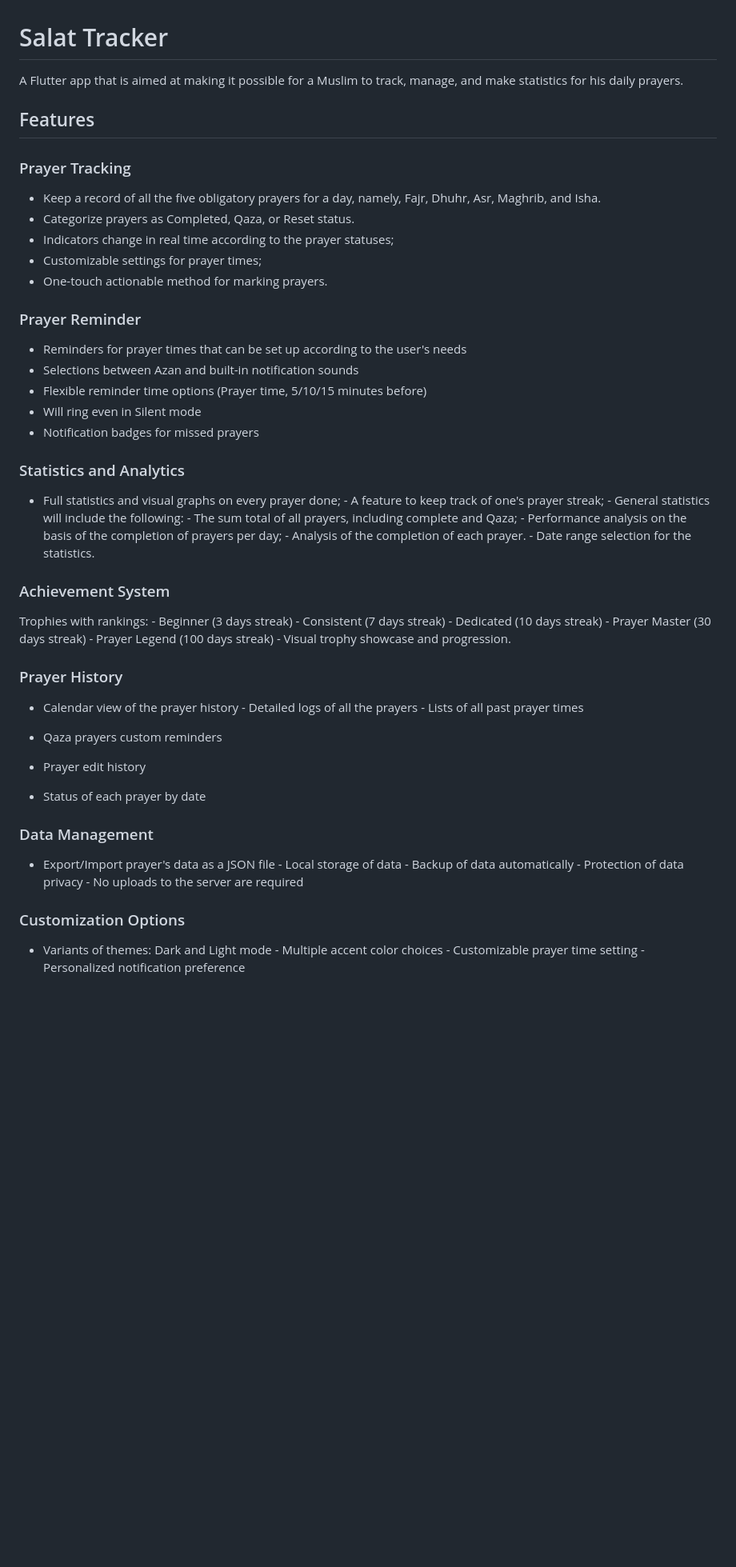
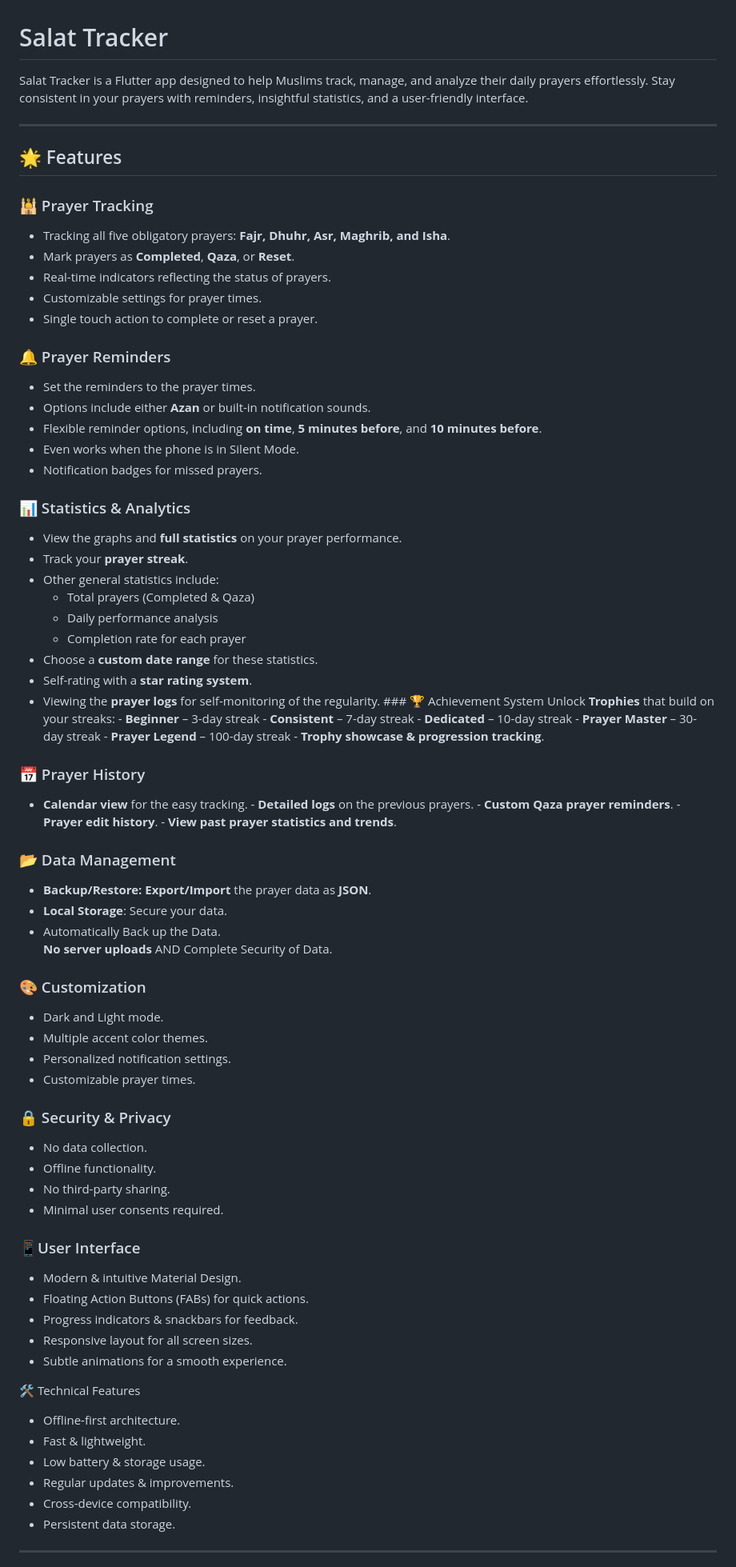
Before and after one commit to ragibmondal/salat_tracker, a Markdown page: README.md, the part around the change printed below. Shown: that part at 80% size. Rendered like a GitHub page; blank space fills up the shorter version.

```diff
--- a/README.md
+++ b/README.md
@@ -1,41 +1,71 @@
 # Salat Tracker
 
-A Flutter app that is aimed at making it possible for a Muslim to track, manage, and make statistics for his daily prayers.
+Salat Tracker is a Flutter app designed to help Muslims track, manage, and analyze their daily prayers effortlessly. Stay consistent in your prayers with reminders, insightful statistics, and a user-friendly interface.
 
-## Features
+---
 
-### Prayer Tracking
-- Keep a record of all the five obligatory prayers for a day, namely, Fajr, Dhuhr, Asr, Maghrib, and Isha.
-- Categorize prayers as Completed, Qaza, or Reset status.
-- Indicators change in real time according to the prayer statuses;
-- Customizable settings for prayer times;
-- One-touch actionable method for marking prayers.
+## 🌟 Features
 
-### Prayer Reminder
-- Reminders for prayer times that can be set up according to the user's needs
-- Selections between Azan and built-in notification sounds
-- Flexible reminder time options (Prayer time, 5/10/15 minutes before)
-- Will ring even in Silent mode
-- Notification badges for missed prayers
+### 🕌 Prayer Tracking
+- Tracking all five obligatory prayers: **Fajr, Dhuhr, Asr, Maghrib, and Isha**.
+- Mark prayers as **Completed**, **Qaza**, or **Reset**.
+- Real-time indicators reflecting the status of prayers.
+- Customizable settings for prayer times.
+- Single touch action to complete or reset a prayer.
 
-### Statistics and Analytics
+### 🔔 Prayer Reminders
+- Set the reminders to the prayer times.
+- Options include either **Azan** or built-in notification sounds.
+- Flexible reminder options, including **on time**, **5 minutes before**, and **10 minutes before**.
+- Even works when the phone is in Silent Mode.
+- Notification badges for missed prayers.
 
-- Full statistics and visual graphs on every prayer done; - A feature to keep track of one's prayer streak; - General statistics will include the following: - The sum total of all prayers, including complete and Qaza; - Performance analysis on the basis of the completion of prayers per day; - Analysis of the completion of each prayer. - Date range selection for the statistics.
+### 📊 Statistics & Analytics
+- View the graphs and **full statistics** on your prayer performance.
+- Track your **prayer streak**.
+- Other general statistics include:
+  - Total prayers (Completed & Qaza)
+  - Daily performance analysis
+  - Completion rate for each prayer
+- Choose a **custom date range** for these statistics.
+- Self-rating with a **star rating system**.
+- Viewing the **prayer logs** for self-monitoring of the regularity. ### 🏆 Achievement System
+Unlock **Trophies** that build on your streaks: - **Beginner** – 3-day streak - **Consistent** – 7-day streak - **Dedicated** – 10-day streak - **Prayer Master** – 30-day streak - **Prayer Legend** – 100-day streak - **Trophy showcase & progression tracking**.
 
-### Achievement System
+### 📅 Prayer History
+- **Calendar view** for the easy tracking. - **Detailed logs** on the previous prayers. - **Custom Qaza prayer reminders**. - **Prayer edit history**. - **View past prayer statistics and trends**.
 
-Trophies with rankings: - Beginner (3 days streak) - Consistent (7 days streak) - Dedicated (10 days streak) - Prayer Master (30 days streak) - Prayer Legend (100 days streak) - Visual trophy showcase and progression.
+### 📂 Data Management
+- **Backup/Restore: Export/Import** the prayer data as **JSON**.
+- **Local Storage**: Secure your data.
+- Automatically Back up the Data.
+**No server uploads** AND Complete Security of Data.
+### 🎨 Customization
+- Dark and Light mode.
+- Multiple accent color themes.
+- Personalized notification settings.
+- Customizable prayer times.
 
-### Prayer History
+### 🔒 Security & Privacy
+- No data collection.
+- Offline functionality.
+- No third-party sharing.
+- Minimal user consents required.
 
-- Calendar view of the prayer history - Detailed logs of all the prayers - Lists of all past prayer times
+### 📱User Interface
+- Modern & intuitive Material Design.
+- Floating Action Buttons (FABs) for quick actions.
+- Progress indicators & snackbars for feedback.
+- Responsive layout for all screen sizes.
+- Subtle animations for a smooth experience.
 
-- Qaza prayers custom reminders
-- Prayer edit history
-- Status of each prayer by date
-### Data Management
-- Export/Import prayer's data as a JSON file - Local storage of data - Backup of data automatically - Protection of data privacy - No uploads to the server are required
+🛠️ Technical Features
+- Offline-first architecture.
+- Fast & lightweight.
+- Low battery & storage usage.
+- Regular updates & improvements.
+- Cross-device compatibility.
+- Persistent data storage.
 
-### Customization Options
-- Variants of themes: Dark and Light mode - Multiple accent color choices - Customizable prayer time setting - Personalized notification preference
+---
 
```
Also changed, not shown: other parts of README.md (+33 -11 lines).
